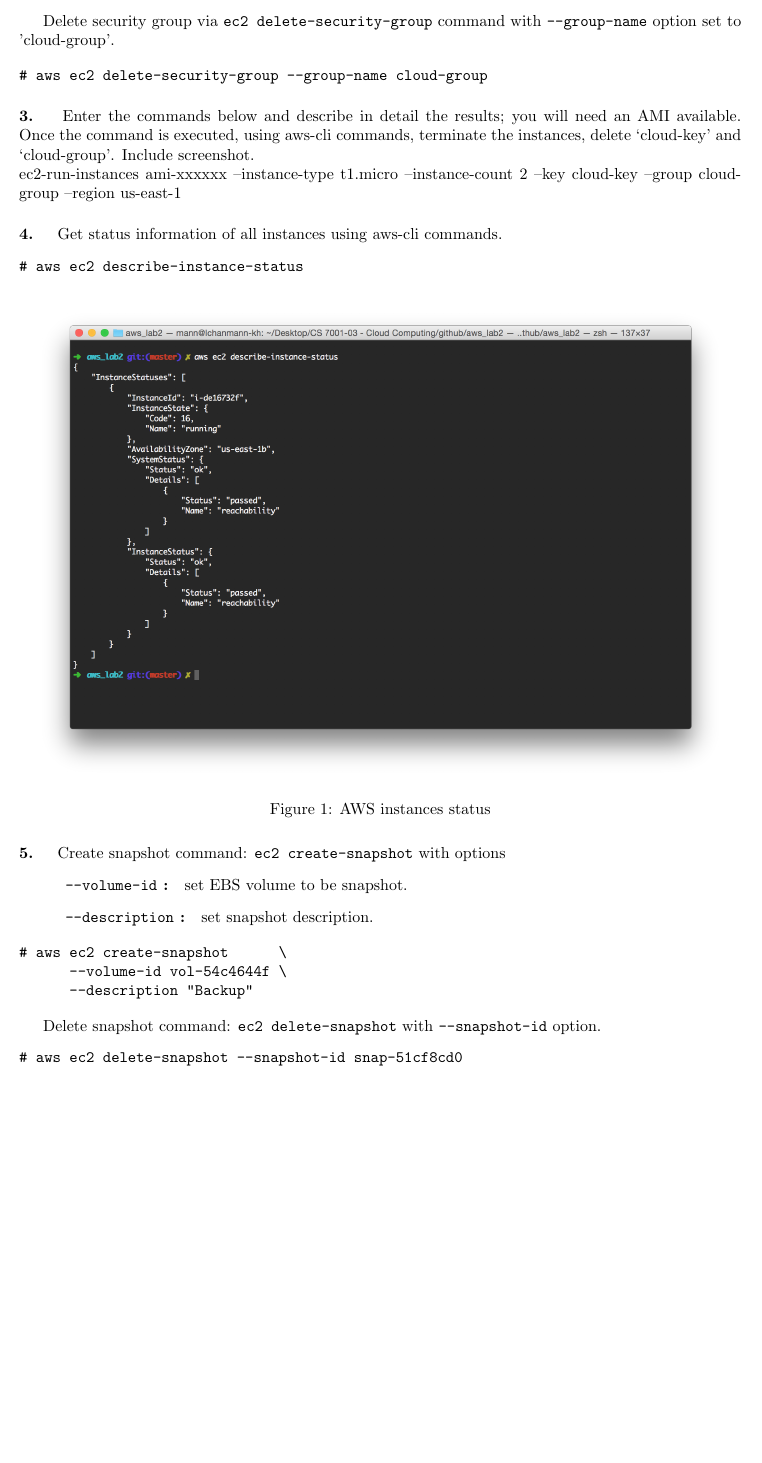
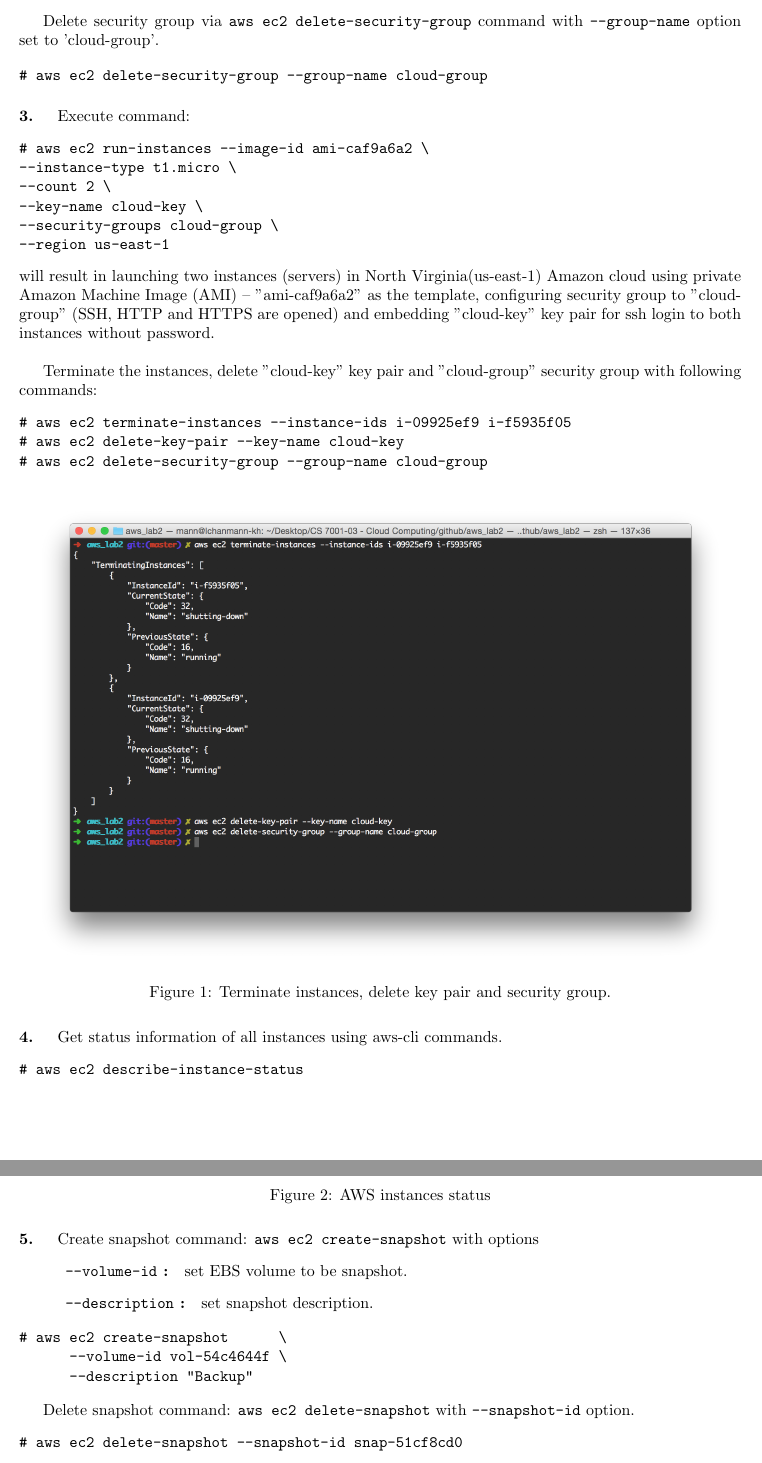
Before and after one commit to Mizzou-Mann/Cloud-Computing, a LaTeX document (aws_lab2/aws_lab2.tex): part of page 2 of 4 before the commit and two parts of pages 2 and 3 of 4 after it, the two joined at a grey line, cut so that both start at the same text, the shorter picture padded with empty space. Compiled offline with pdfLaTeX.

Commit message:
run and terminate instances

```diff
--- a/aws_lab2/aws_lab2.tex
+++ b/aws_lab2/aws_lab2.tex
@@ -70,15 +70,35 @@
       --cidr 0.0.0.0/0
 \end{verbatim}
 
-Delete security group via \texttt{ec2 delete-security-group} command with \texttt{--group-name} option set to 'cloud-group'.
+Delete security group via \texttt{aws ec2 delete-security-group} command with \texttt{--group-name} option set to 'cloud-group'.
 
 \begin{verbatim}
 # aws ec2 delete-security-group --group-name cloud-group
 \end{verbatim}
 
 % ---------------------------------------- 3 ----------------------------------------
-\paragraph{3. } Enter the commands below and describe in detail the results; you will need an AMI available. Once the command is executed, using aws-cli commands, terminate the instances, delete ‘cloud-key’ and ‘cloud-group’. Include screenshot. \\
-ec2-run-instances ami-xxxxxx --instance-type t1.micro --instance-count 2  --key cloud-key  --group cloud-group  --region us-east-1
+\paragraph{3. } Execute command:
+\begin{verbatim}
+# aws ec2 run-instances --image-id ami-caf9a6a2 \
+--instance-type t1.micro \
+--count 2 \
+--key-name cloud-key \
+--security-groups cloud-group \
+--region us-east-1
+\end{verbatim}
+will result in launching two instances (servers) in North Virginia(us-east-1) Amazon cloud using private Amazon Machine Image (AMI) --  "ami-caf9a6a2" as the template, configuring security group to "cloud-group" (SSH, HTTP and HTTPS are opened) and embedding "cloud-key" key pair for ssh login to both instances without password. \\
+
+Terminate the instances, delete "cloud-key" key pair and "cloud-group" security group with following commands:
+\begin{verbatim}
+# aws ec2 terminate-instances --instance-ids i-09925ef9 i-f5935f05
+# aws ec2 delete-key-pair --key-name cloud-key
+# aws ec2 delete-security-group --group-name cloud-group
+\end{verbatim}
+\begin{figure}[H]
+  \centering
+    \includegraphics[scale=.4]{terminate_instances.png}
+  \caption{Terminate instances, delete key pair and security group.}
+\end{figure}
 
 % ---------------------------------------- 4 ----------------------------------------
 \paragraph{4. } Get status information of all instances using aws-cli commands.
@@ -92,7 +112,7 @@
 \end{figure}
 
 % ---------------------------------------- 5 ----------------------------------------
-\paragraph{5. } Create snapshot command: \texttt{ec2 create-snapshot} with options
+\paragraph{5. } Create snapshot command: \texttt{aws ec2 create-snapshot} with options
 \begin{description}
 \leftskip 0.4in
 \parindent -0.4in
@@ -105,7 +125,7 @@
       --description "Backup"
 \end{verbatim}
 
-Delete snapshot command: \texttt{ec2 delete-snapshot} with \texttt{--snapshot-id} option.
+Delete snapshot command: \texttt{aws ec2 delete-snapshot} with \texttt{--snapshot-id} option.
 \begin{verbatim}
 # aws ec2 delete-snapshot --snapshot-id snap-51cf8cd0
 \end{verbatim}
```
Also changed, not shown: aws_lab2/aws_lab2.pdf, aws_lab2/terminate_instances.png (added), aws_lab2/aws_lab2.tex (16 more changed lines), 1 other file.
